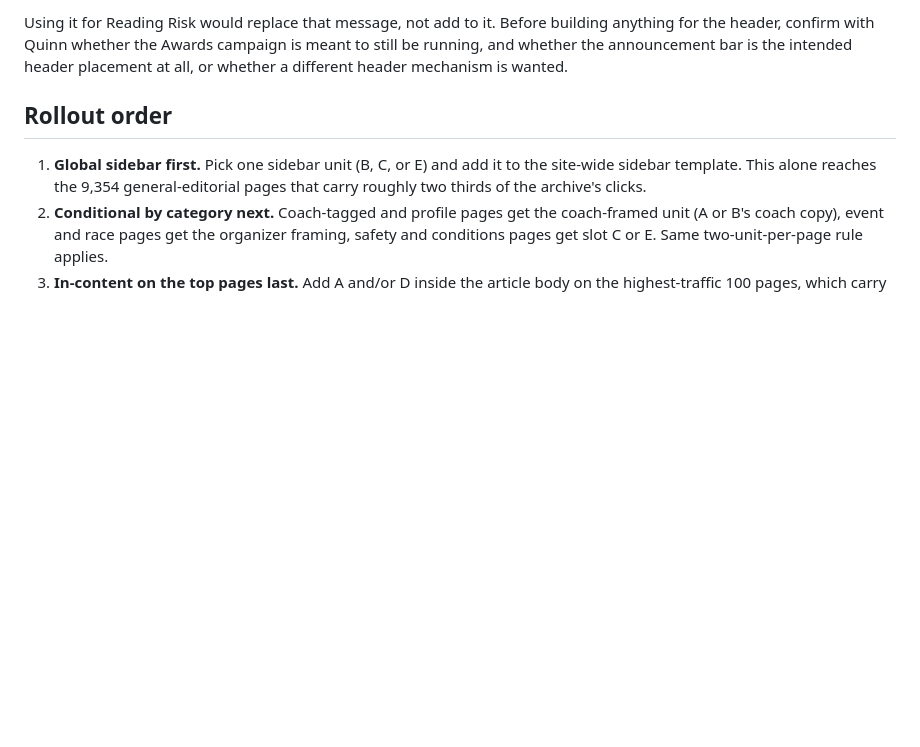
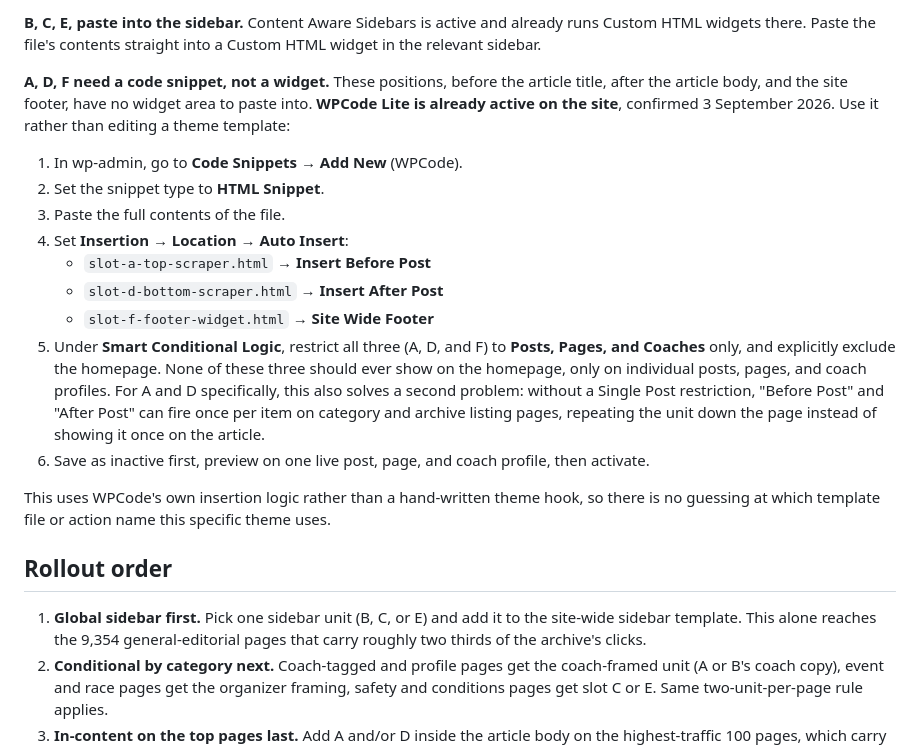
Before and after one commit to rose2023va/wowsa-archive-ad-units, a Markdown page: README.md, the part around one of its changes. GitHub-like rendering; blank space fills up the shorter version.

```diff
--- a/README.md
+++ b/README.md
@@ -31,5 +53,19 @@ There is no separate ad-widget slot in the header the way there is in the sideba
 
-Using it for Reading Risk would replace that message, not add to it. Before building anything for the header, confirm with Quinn whether the Awards campaign is meant to still be running, and whether the announcement bar is the intended header placement at all, or whether a different header mechanism is wanted.
+**B, C, E, paste into the sidebar.** Content Aware Sidebars is active and already runs Custom HTML widgets there. Paste the file's contents straight into a Custom HTML widget in the relevant sidebar.
+
+**A, D, F need a code snippet, not a widget.** These positions, before the article title, after the article body, and the site footer, have no widget area to paste into. **WPCode Lite is already active on the site**, confirmed 3 September 2026. Use it rather than editing a theme template:
+
+1. In wp-admin, go to **Code Snippets → Add New** (WPCode).
+2. Set the snippet type to **HTML Snippet**.
+3. Paste the full contents of the file.
+4. Set **Insertion → Location → Auto Insert**:
+   - `slot-a-top-scraper.html` → **Insert Before Post**
+   - `slot-d-bottom-scraper.html` → **Insert After Post**
+   - `slot-f-footer-widget.html` → **Site Wide Footer**
+5. Under **Smart Conditional Logic**, restrict all three (A, D, and F) to **Posts, Pages, and Coaches** only, and explicitly exclude the homepage. None of these three should ever show on the homepage, only on individual posts, pages, and coach profiles. For A and D specifically, this also solves a second problem: without a Single Post restriction, "Before Post" and "After Post" can fire once per item on category and archive listing pages, repeating the unit down the page instead of showing it once on the article.
+6. Save as inactive first, preview on one live post, page, and coach profile, then activate.
+
+This uses WPCode's own insertion logic rather than a hand-written theme hook, so there is no guessing at which template file or action name this specific theme uses.
 
 ## Rollout order
 
```
Also changed, not shown: other parts of README.md (+25 -3 lines), preview/slot-a.png (added), preview/slot-b.png (added), preview/slot-c.png (added), preview/slot-d.png (added), preview/slot-e.png (added), preview/slot-f.png (added).
